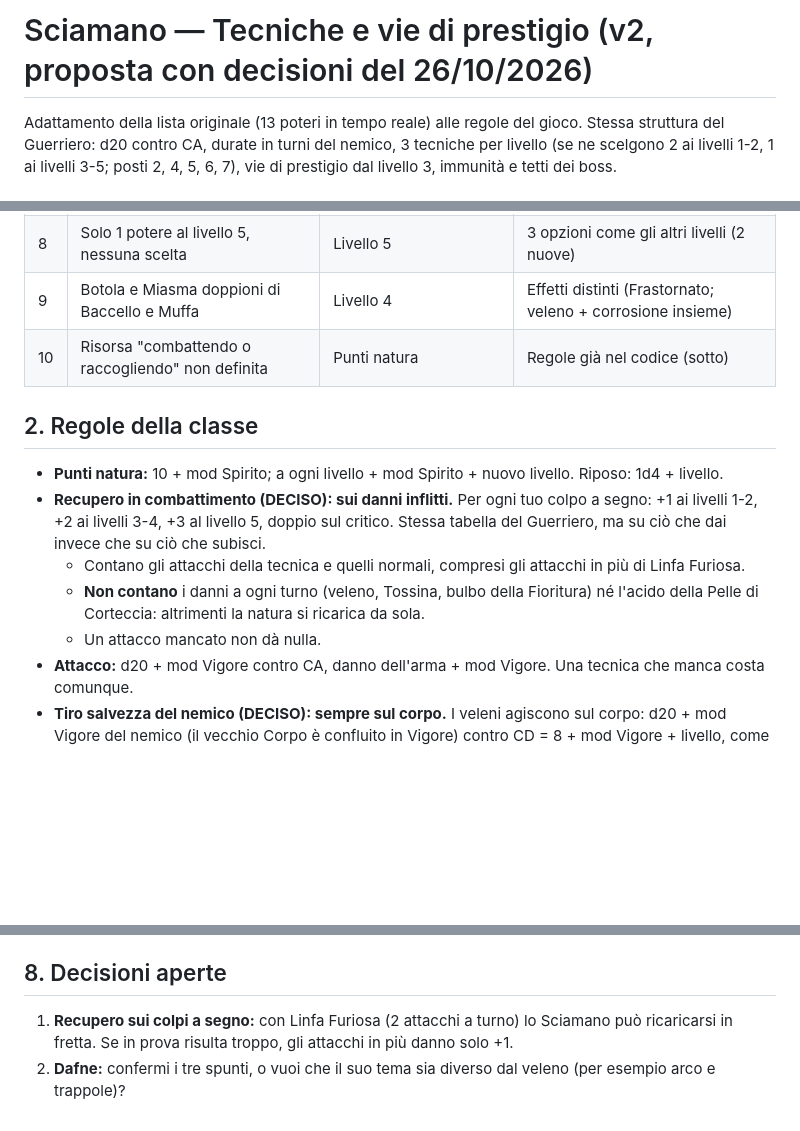
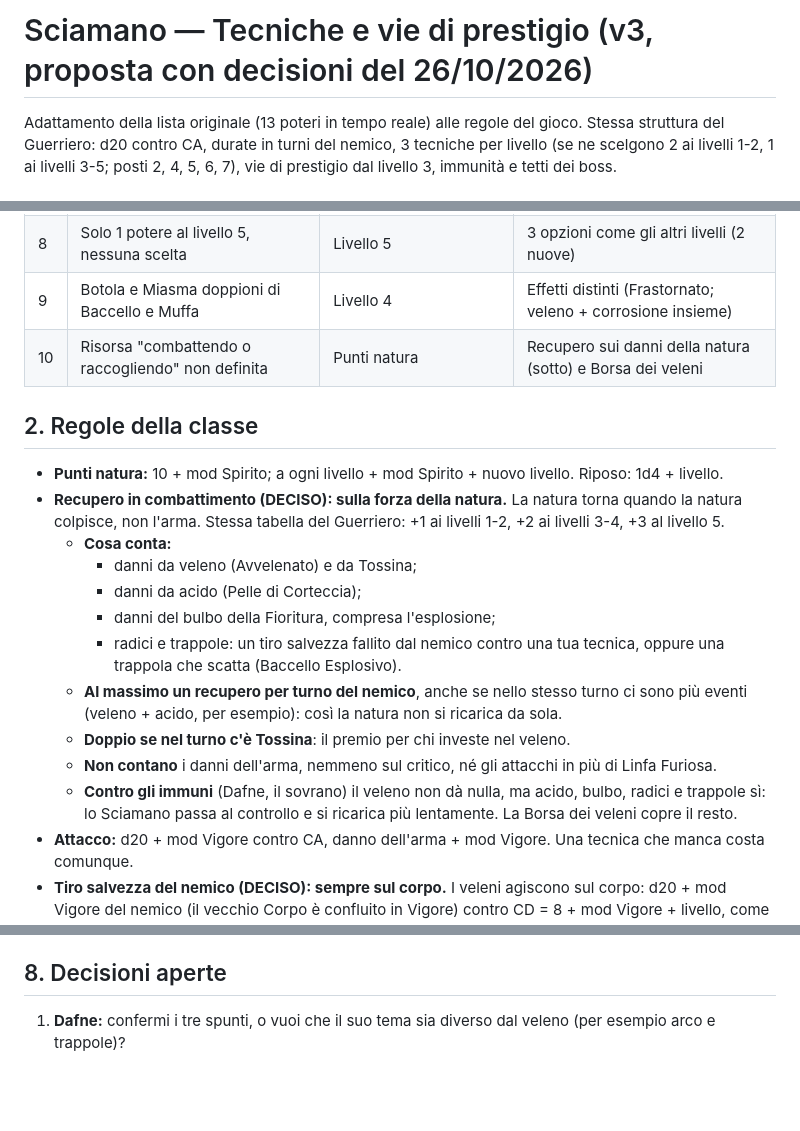
Before and after one commit to francescodipalmo91-ui/IlTronoDiCenere, a Markdown page: docs/tecniche_sciamano.md, 3 parts joined by grey strips. Drawn GitHub-style; blank space fills up the shorter version.

Commit message:
Sciamano: natura recuperata dai danni della natura, un recupero per turno
Co-Authored-By: Claude Opus 5.5 <noreply@anthropic.com>
Claude-Session: https://claude.ai/code/session_01Y4iuWbjFY3dweuyS3hwv9t

```diff
--- a/docs/tecniche_sciamano.md
+++ b/docs/tecniche_sciamano.md
@@ -1,4 +1,4 @@
-# Sciamano — Tecniche e vie di prestigio (v2, proposta con decisioni del 26/10/2026)
+# Sciamano — Tecniche e vie di prestigio (v3, proposta con decisioni del 26/10/2026)
 
 Adattamento della lista originale (13 poteri in tempo reale) alle regole del gioco. Stessa struttura del Guerriero: d20 contro CA, durate in turni del nemico, 3 tecniche per livello (se ne scelgono 2 ai livelli 1-2, 1 ai livelli 3-5; posti 2, 4, 5, 6, 7), vie di prestigio dal livello 3, immunità e tetti dei boss.
 
@@ -17,15 +17,21 @@ Adattamento della lista originale (13 poteri in tempo reale) alle regole del gio
 | 7 | Costi da 2 a 10 senza regola del livello | Tutte | Fasce del Guerriero: 2-3, 4-5, 5-6, 7-8, 9-10 |
 | 8 | Solo 1 potere al livello 5, nessuna scelta | Livello 5 | 3 opzioni come gli altri livelli (2 nuove) |
 | 9 | Botola e Miasma doppioni di Baccello e Muffa | Livello 4 | Effetti distinti (Frastornato; veleno + corrosione insieme) |
-| 10 | Risorsa "combattendo o raccogliendo" non definita | Punti natura | Regole già nel codice (sotto) |
+| 10 | Risorsa "combattendo o raccogliendo" non definita | Punti natura | Recupero sui danni della natura (sotto) e Borsa dei veleni |
 
 ## 2. Regole della classe
 
 - **Punti natura:** 10 + mod Spirito; a ogni livello + mod Spirito + nuovo livello. Riposo: 1d4 + livello.
-- **Recupero in combattimento (DECISO): sui danni inflitti.** Per ogni tuo colpo a segno: +1 ai livelli 1-2, +2 ai livelli 3-4, +3 al livello 5, doppio sul critico. Stessa tabella del Guerriero, ma su ciò che dai invece che su ciò che subisci.
-  - Contano gli attacchi della tecnica e quelli normali, compresi gli attacchi in più di Linfa Furiosa.
-  - **Non contano** i danni a ogni turno (veleno, Tossina, bulbo della Fioritura) né l'acido della Pelle di Corteccia: altrimenti la natura si ricarica da sola.
-  - Un attacco mancato non dà nulla.
+- **Recupero in combattimento (DECISO): sulla forza della natura.** La natura torna quando la natura colpisce, non l'arma. Stessa tabella del Guerriero: +1 ai livelli 1-2, +2 ai livelli 3-4, +3 al livello 5.
+  - **Cosa conta:**
+    - danni da veleno (Avvelenato) e da Tossina;
+    - danni da acido (Pelle di Corteccia);
+    - danni del bulbo della Fioritura, compresa l'esplosione;
+    - radici e trappole: un tiro salvezza fallito dal nemico contro una tua tecnica, oppure una trappola che scatta (Baccello Esplosivo).
+  - **Al massimo un recupero per turno del nemico**, anche se nello stesso turno ci sono più eventi (veleno + acido, per esempio): così la natura non si ricarica da sola.
+  - **Doppio se nel turno c'è Tossina**: il premio per chi investe nel veleno.
+  - **Non contano** i danni dell'arma, nemmeno sul critico, né gli attacchi in più di Linfa Furiosa.
+  - **Contro gli immuni** (Dafne, il sovrano) il veleno non dà nulla, ma acido, bulbo, radici e trappole sì: lo Sciamano passa al controllo e si ricarica più lentamente. La Borsa dei veleni copre il resto.
 - **Attacco:** d20 + mod Vigore contro CA, danno dell'arma + mod Vigore. Una tecnica che manca costa comunque.
 - **Tiro salvezza del nemico (DECISO): sempre sul corpo.** I veleni agiscono sul corpo: d20 + mod Vigore del nemico (il vecchio Corpo è confluito in Vigore) contro CD = 8 + mod Vigore + livello, come il Guerriero.
 - **Armi:** tutte tranne quelle «da battaglia». Le tecniche non dipendono dal tipo d'arma (niente rami): il veleno funziona su lama, mazza o bastone.
@@ -120,5 +126,4 @@ Servono due cose nel codice: lo stato **Avvelenato anche sul personaggio** (l'In
 
 ## 8. Decisioni aperte
 
-1. **Recupero sui colpi a segno:** con Linfa Furiosa (2 attacchi a turno) lo Sciamano può ricaricarsi in fretta. Se in prova risulta troppo, gli attacchi in più danno solo +1.
-2. **Dafne:** confermi i tre spunti, o vuoi che il suo tema sia diverso dal veleno (per esempio arco e trappole)?
+1. **Dafne:** confermi i tre spunti, o vuoi che il suo tema sia diverso dal veleno (per esempio arco e trappole)?
```
